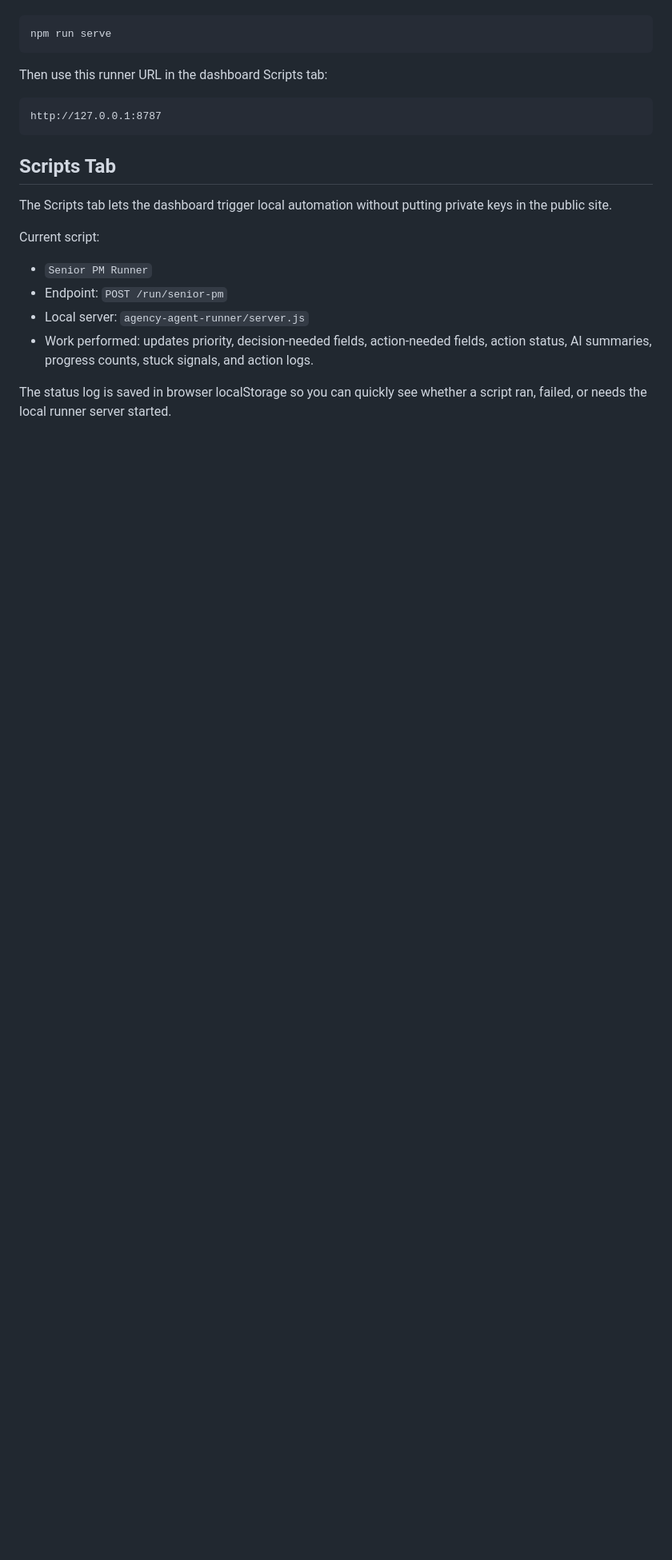
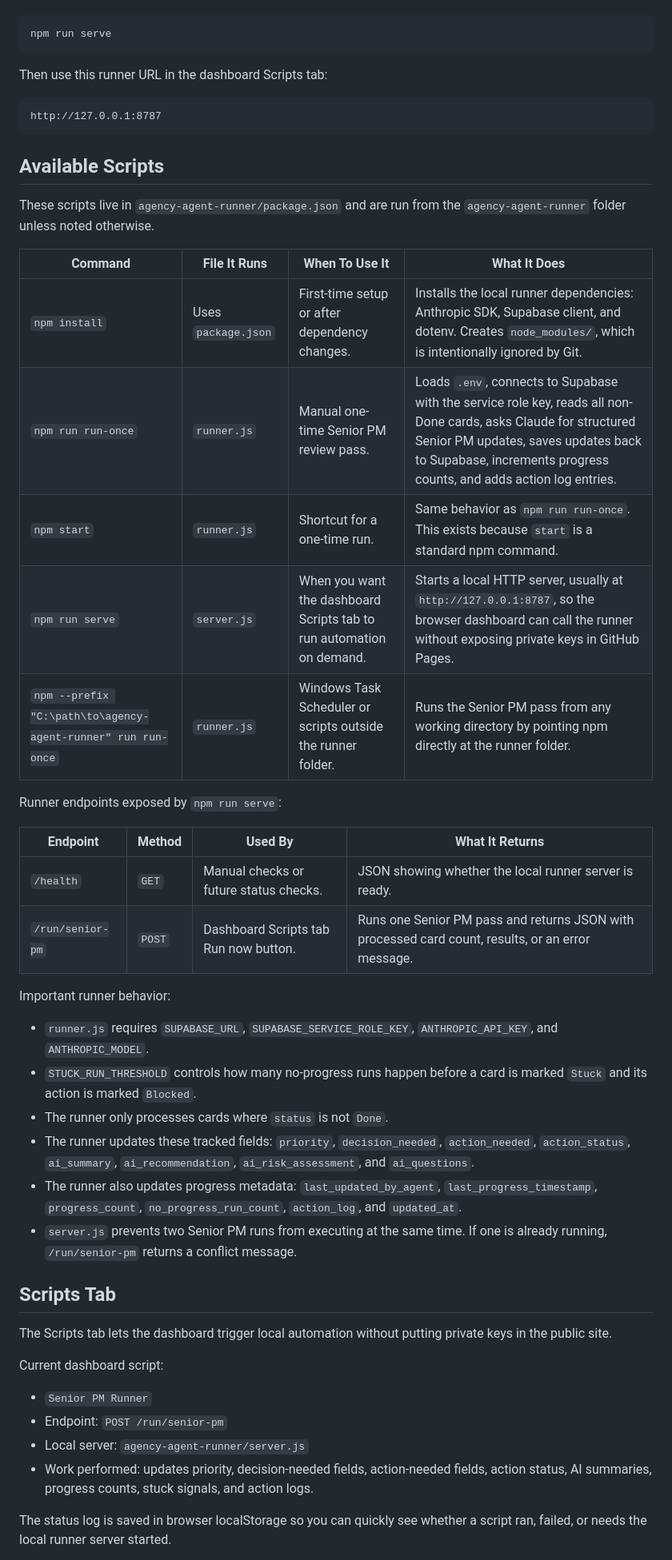
Before and after one commit to samcbarth/agencyprojectmanage, a Markdown page: README.md, the part around one of its changes. Shown at 80% size. GitHub-like rendering; blank space fills up the shorter version.

Commit message:
Document runner scripts

````diff
--- a/README.md
+++ b/README.md
@@ -131,11 +131,39 @@ Then use this runner URL in the dashboard Scripts tab:
 http://127.0.0.1:8787
 ```
 
+## Available Scripts
+
+These scripts live in `agency-agent-runner/package.json` and are run from the `agency-agent-runner` folder unless noted otherwise.
+
+| Command | File It Runs | When To Use It | What It Does |
+| --- | --- | --- | --- |
+| `npm install` | Uses `package.json` | First-time setup or after dependency changes. | Installs the local runner dependencies: Anthropic SDK, Supabase client, and dotenv. Creates `node_modules/`, which is intentionally ignored by Git. |
+| `npm run run-once` | `runner.js` | Manual one-time Senior PM review pass. | Loads `.env`, connects to Supabase with the service role key, reads all non-Done cards, asks Claude for structured Senior PM updates, saves updates back to Supabase, increments progress counts, and adds action log entries. |
+| `npm start` | `runner.js` | Shortcut for a one-time run. | Same behavior as `npm run run-once`. This exists because `start` is a standard npm command. |
+| `npm run serve` | `server.js` | When you want the dashboard Scripts tab to run automation on demand. | Starts a local HTTP server, usually at `http://127.0.0.1:8787`, so the browser dashboard can call the runner without exposing private keys in GitHub Pages. |
+| `npm --prefix "C:\path\to\agency-agent-runner" run run-once` | `runner.js` | Windows Task Scheduler or scripts outside the runner folder. | Runs the Senior PM pass from any working directory by pointing npm directly at the runner folder. |
+
+Runner endpoints exposed by `npm run serve`:
+
+| Endpoint | Method | Used By | What It Returns |
+| --- | --- | --- | --- |
+| `/health` | `GET` | Manual checks or future status checks. | JSON showing whether the local runner server is ready. |
+| `/run/senior-pm` | `POST` | Dashboard Scripts tab Run now button. | Runs one Senior PM pass and returns JSON with processed card count, results, or an error message. |
+
+Important runner behavior:
+
+- `runner.js` requires `SUPABASE_URL`, `SUPABASE_SERVICE_ROLE_KEY`, `ANTHROPIC_API_KEY`, and `ANTHROPIC_MODEL`.
+- `STUCK_RUN_THRESHOLD` controls how many no-progress runs happen before a card is marked `Stuck` and its action is marked `Blocked`.
+- The runner only processes cards where `status` is not `Done`.
+- The runner updates these tracked fields: `priority`, `decision_needed`, `action_needed`, `action_status`, `ai_summary`, `ai_recommendation`, `ai_risk_assessment`, and `ai_questions`.
+- The runner also updates progress metadata: `last_updated_by_agent`, `last_progress_timestamp`, `progress_count`, `no_progress_run_count`, `action_log`, and `updated_at`.
+- `server.js` prevents two Senior PM runs from executing at the same time. If one is already running, `/run/senior-pm` returns a conflict message.
+
 ## Scripts Tab
 
 The Scripts tab lets the dashboard trigger local automation without putting private keys in the public site.
 
-Current script:
+Current dashboard script:
 
 - `Senior PM Runner`
 - Endpoint: `POST /run/senior-pm`
````
Also changed, not shown: other parts of README.md (+9 -0 lines).
